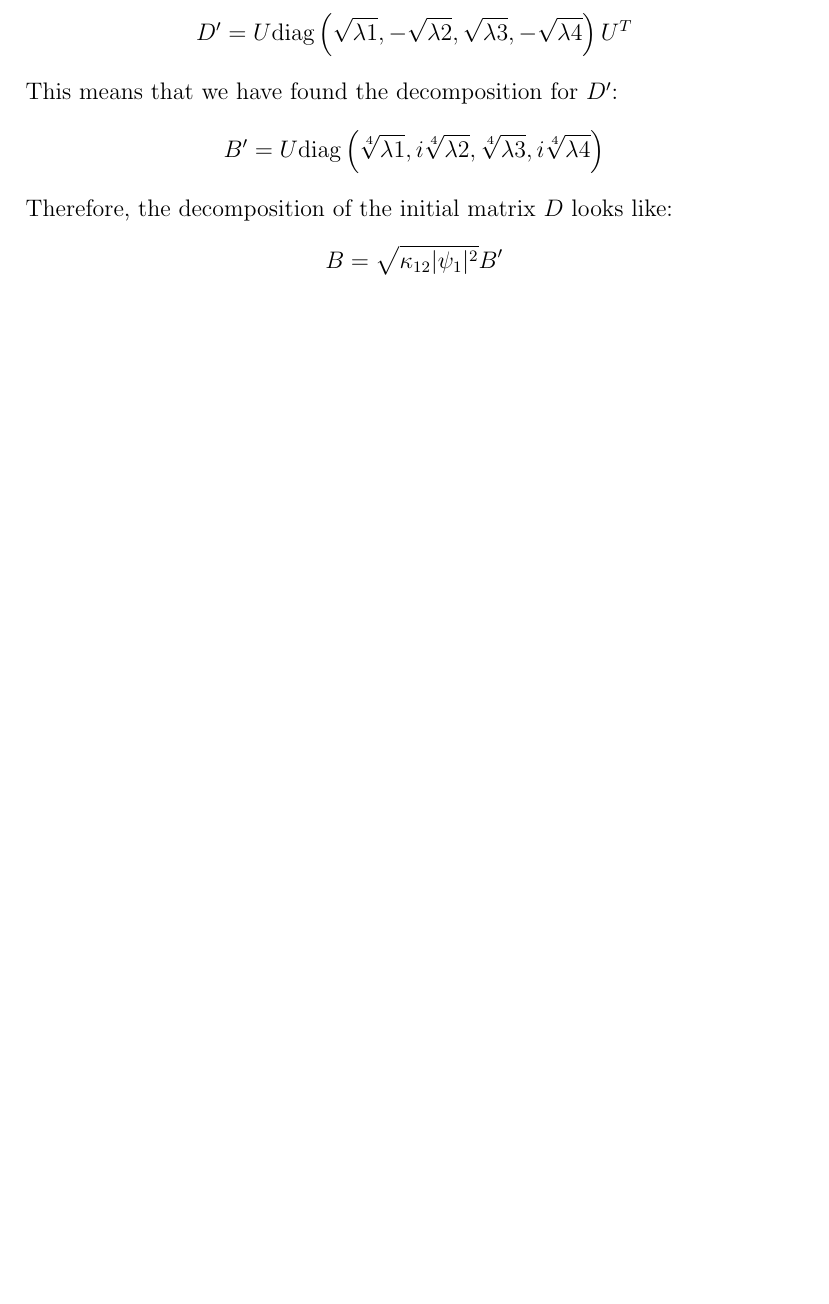
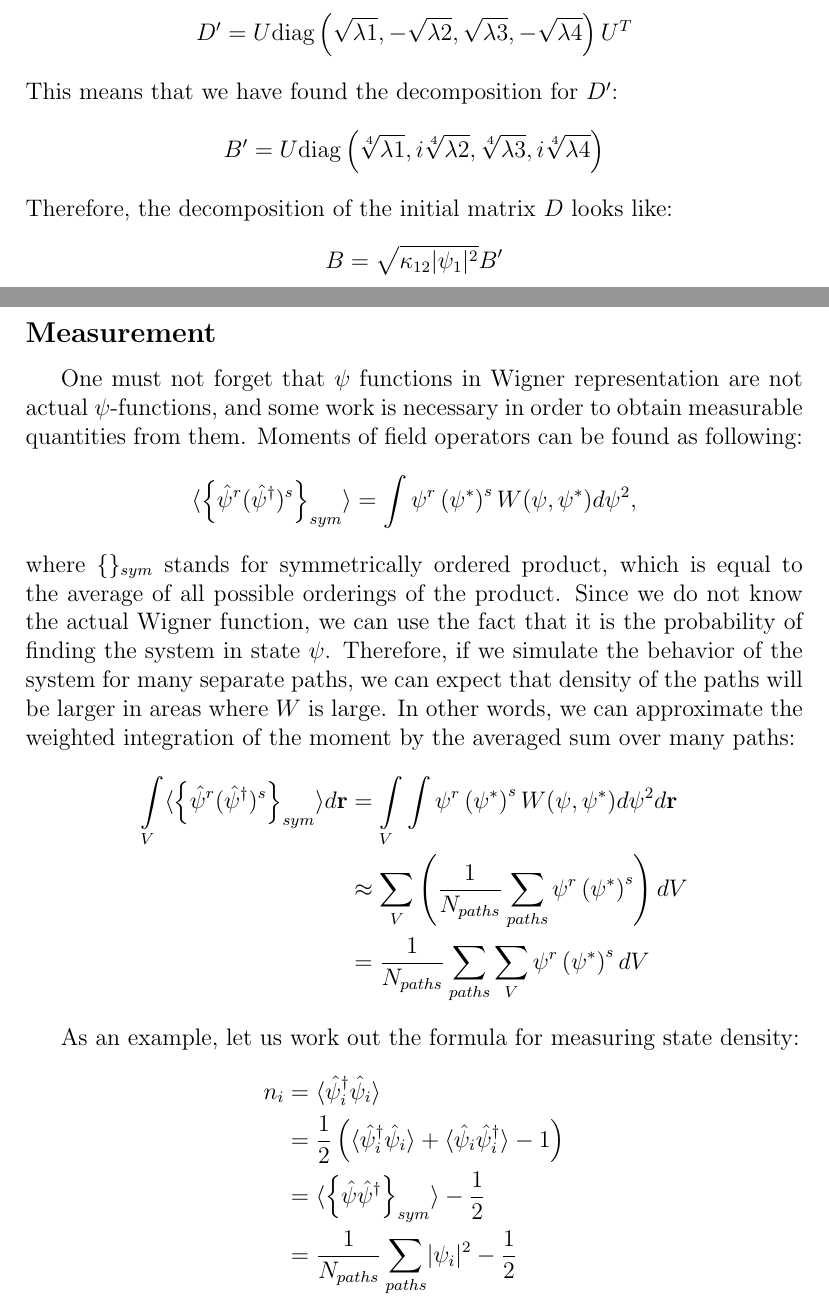
Before and after one commit to fjarri-attic/bec, a LaTeX document (docs/wigner_simulation.report/report.tex): part of page 14 of 23 before the commit and two parts of pages 14 and 15 of 24 after it, the two joined at a grey line, cut so that both start at the same text, the shorter picture padded with empty space. Compiled offline with pdfLaTeX.

Commit message:
docs/wigner_simulation/report: added subsection about measurements

```diff
--- a/docs/wigner_simulation.report/report.tex
+++ b/docs/wigner_simulation.report/report.tex
@@ -506,3 +506,37 @@ This means that we have found the decomposition for $D'$:
 Therefore, the decomposition of the initial matrix $D$ looks like:
 \[ B = \sqrt{\kappa_{12} \lvert \psi_1 \rvert^2} B' \]
 
+\subsection*{Measurement}
+
+One must not forget that $\psi$ functions in Wigner representation are not actual $\psi$-functions,
+and some work is necessary in order to obtain measurable quantities from them.
+Moments of field operators can be found as following:
+\[
+\langle \left\{ \hat{\psi}^r ( \hat{\psi}^\dagger )^s \right\}_{sym} \rangle =
+\int \psi^r \left( \psi^* \right)^s W(\psi, \psi^*) d\psi^2,
+\]
+where $\{\}_{sym}$ stands for symmetrically ordered product,
+which is equal to the average of all possible orderings of the product.
+Since we do not know the actual Wigner function, we can use the fact that it is the probability of finding the system in state $\psi$.
+Therefore, if we simulate the behavior of the system for many separate paths,
+we can expect that density of the paths will be larger in areas where $W$ is large.
+In other words, we can approximate the weighted integration of the moment by the averaged sum over many paths:
+\begin{equation*}
+\begin{split}
+\int\limits_V \langle \left\{ \hat{\psi}^r ( \hat{\psi}^\dagger )^s \right\}_{sym} \rangle d\textbf{r} & =
+\int\limits_V \int \psi^r \left( \psi^* \right)^s W(\psi, \psi^*) d\psi^2 d\textbf{r} \\
+& \approx \sum\limits_{V} \left( \frac{1}{N_{paths}} \sum\limits_{paths} \psi^r \left( \psi^* \right)^s \right) dV \\
+& = \frac{1}{N_{paths}} \sum\limits_{paths} \sum\limits_{V} \psi^r \left( \psi^* \right)^s dV
+\end{split}
+\end{equation*}
+
+As an example, let us work out the formula for measuring state density:
+\begin{equation*}
+\begin{split}
+n_i & = \langle \hat{\psi}^\dagger_i \hat{\psi}_i \rangle \\
+& = \frac{1}{2} \left( \langle \hat{\psi}^\dagger_i \hat{\psi}_i \rangle +
+\langle \hat{\psi}_i \hat{\psi}^\dagger_i \rangle - 1 \right) \\
+& = \langle \left\{ \hat{\psi} \hat{\psi}^\dagger \right\}_{sym} \rangle - \frac{1}{2} \\
+& = \frac{1}{N_{paths}} \sum\limits_{paths} \lvert \psi_i \rvert^2 - \frac{1}{2}
+\end{split}
+\end{equation*}
@@ -508,0 +547 @@ Therefore, the decomposition of the initial matrix $D$ looks like:
+& \approx \sum\limits_V \left( \frac{1}{N_{paths}} \sum\limits_{paths} \lvert \psi_i \rvert^2 - \frac{1}{2} \right) dV \\
```
Also changed, not shown: docs/wigner_simulation.report/report.tex (19 more changed lines).
